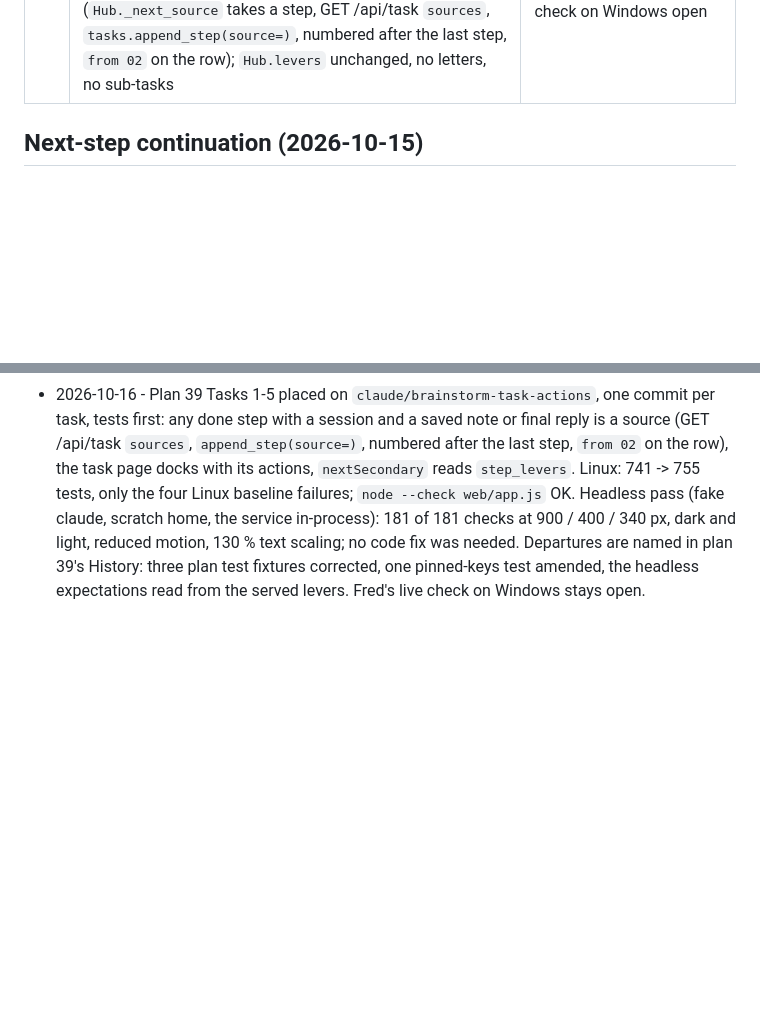
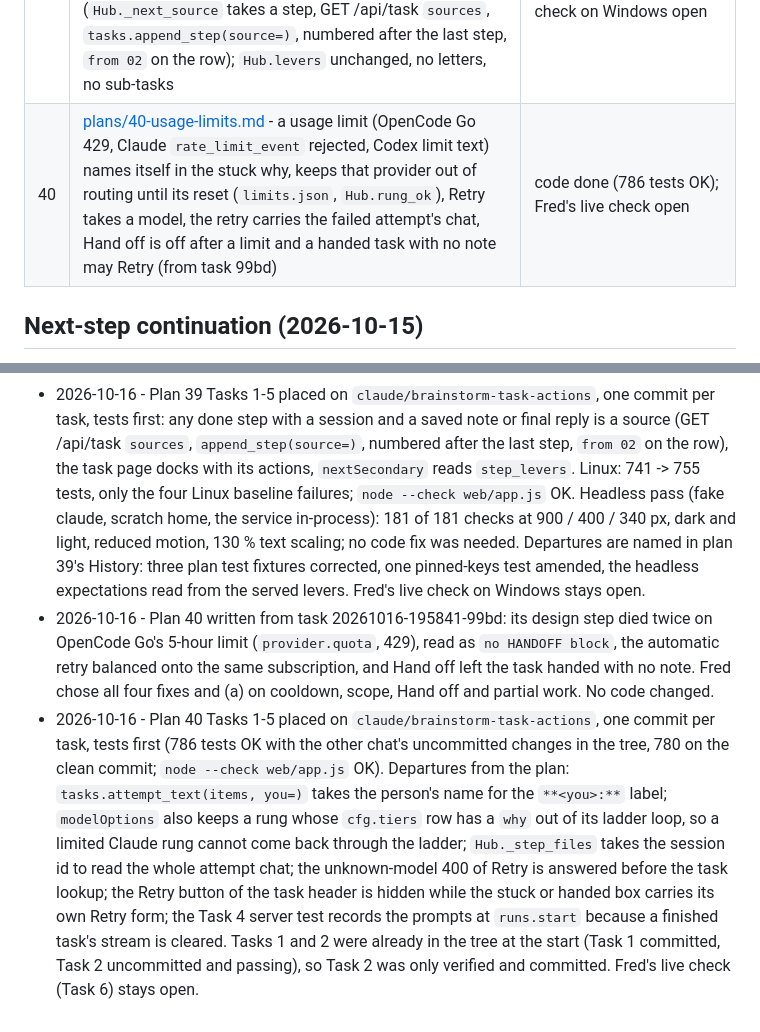
Before and after one commit to knackychan/CLAUDE-CONSOLE, a Markdown page: PLAN.md, 2 parts joined by grey strips. Rendered like a GitHub page; blank space fills up the shorter version.

Commit message:
plan 40: code done; PLAN row, History line and Status
Co-Authored-By: Claude Sonnet 5.5 <noreply@anthropic.com>

```diff
--- a/PLAN.md
+++ b/PLAN.md
@@ -44,6 +44,7 @@ ends with working, tested software.
 | 37 | [plans/37-harness-hooks/](plans/37-harness-hooks/README.md) (guided plan, 7 tasks) - every CLI hooked like Claude Code (Fred, 2026-10-15): `cc_events.py --harness` in Codex hooks.json, Command Code settings.json and an OpenCode plugin; outside chats on any CLI get the row, Steps, gauge, Chat, usage and the levers (as forks); replaces plan 05 decision 10 | code done 2026-10-15 (Tasks 1-6, 684 tests OK, `node --check` OK; OpenCode plugin rewritten for the 2.x loader and checked on a real turn), Task 7 (Fred's live check) and the tool-table corrections open |
 | 38 | [plans/38-ui-audit-fixes.md](plans/38-ui-audit-fixes.md) - fixes from the UI/UX audit of 2026-10-16 ([review](reviews/2026-10-16-ui-ux-audit/README.md), 28/40): idle chat in Replied, Handoff tab on a replied step, task levers on every tab, Settings out of the picker, 340 px overflow, type and target floor, roving strips, home pane, copy and contrast | decided 2026-10-16 (D1 b, D2 a, D3 a, D4 b, D5 a, D6 a; name open), U11 added (Fred: clickable text and clutter); Tasks 1-3 and 8 done, 4-7 and 9 open |
 | 39 | [plans/39-task-actions.md](plans/39-task-actions.md) - task actions on the task page and on any step ([brainstorm](design/brainstorm/2026-10-16-task-actions.md), option 2, D1-D6 (a)): the task page docks with Add next step, Verify, Continue, Finish task, Hand off, Delete; any done step with a session and a saved note or final reply is the source of a next step (`Hub._next_source` takes a step, GET /api/task `sources`, `tasks.append_step(source=)`, numbered after the last step, `from 02` on the row); `Hub.levers` unchanged, no letters, no sub-tasks | code done 2026-10-16 (751 tests OK); Fred's live check on Windows open |
+| 40 | [plans/40-usage-limits.md](plans/40-usage-limits.md) - a usage limit (OpenCode Go 429, Claude `rate_limit_event` rejected, Codex limit text) names itself in the stuck why, keeps that provider out of routing until its reset (`limits.json`, `Hub.rung_ok`), Retry takes a model, the retry carries the failed attempt's chat, Hand off is off after a limit and a handed task with no note may Retry (from task 99bd) | code done (786 tests OK); Fred's live check open |
 
 ## Next-step continuation (2026-10-15)
 
@@ -260,3 +261,5 @@ is written for its recommended option (a) and the task files mark the lines anot
 - 2026-10-16 - UI/UX audit of 686524b filed under reviews/2026-10-16-ui-ux-audit/ (screenshots not in the repo); plan 38 written from it, 8 tasks, decisions D1-D6 open. No code changed.
 - 2026-10-16 - Plan 39 written from the decided task-actions brainstorm (Fred: option 2, the dock placement, (a) on D1-D6), 5 tasks with anchored edits, tests first; two plan 36 Task 3 slips folded in (`nextSecondary` reads `task_levers`; `nextSeed` reads the note of the step before the source). No code changed.
 - 2026-10-16 - Plan 39 Tasks 1-5 placed on `claude/brainstorm-task-actions`, one commit per task, tests first: any done step with a session and a saved note or final reply is a source (GET /api/task `sources`, `append_step(source=)`, numbered after the last step, `from 02` on the row), the task page docks with its actions, `nextSecondary` reads `step_levers`. Linux: 741 -> 755 tests, only the four Linux baseline failures; `node --check web/app.js` OK. Headless pass (fake claude, scratch home, the service in-process): 181 of 181 checks at 900 / 400 / 340 px, dark and light, reduced motion, 130 % text scaling; no code fix was needed. Departures are named in plan 39's History: three plan test fixtures corrected, one pinned-keys test amended, the headless expectations read from the served levers. Fred's live check on Windows stays open.
+- 2026-10-16 - Plan 40 written from task 20261016-195841-99bd: its design step died twice on OpenCode Go's 5-hour limit (`provider.quota`, 429), read as `no HANDOFF block`, the automatic retry balanced onto the same subscription, and Hand off left the task handed with no note. Fred chose all four fixes and (a) on cooldown, scope, Hand off and partial work. No code changed.
+- 2026-10-16 - Plan 40 Tasks 1-5 placed on `claude/brainstorm-task-actions`, one commit per task, tests first (786 tests OK with the other chat's uncommitted changes in the tree, 780 on the clean commit; `node --check web/app.js` OK). Departures from the plan: `tasks.attempt_text(items, you=)` takes the person's name for the `**<you>:**` label; `modelOptions` also keeps a rung whose `cfg.tiers` row has a `why` out of its ladder loop, so a limited Claude rung cannot come back through the ladder; `Hub._step_files` takes the session id to read the whole attempt chat; the unknown-model 400 of Retry is answered before the task lookup; the Retry button of the task header is hidden while the stuck or handed box carries its own Retry form; the Task 4 server test records the prompts at `runs.start` because a finished task's stream is cleared. Tasks 1 and 2 were already in the tree at the start (Task 1 committed, Task 2 uncommitted and passing), so Task 2 was only verified and committed. Fred's live check (Task 6) stays open.
```
Also changed, not shown: plans/40-usage-limits.md (added, +224 -0 lines).
